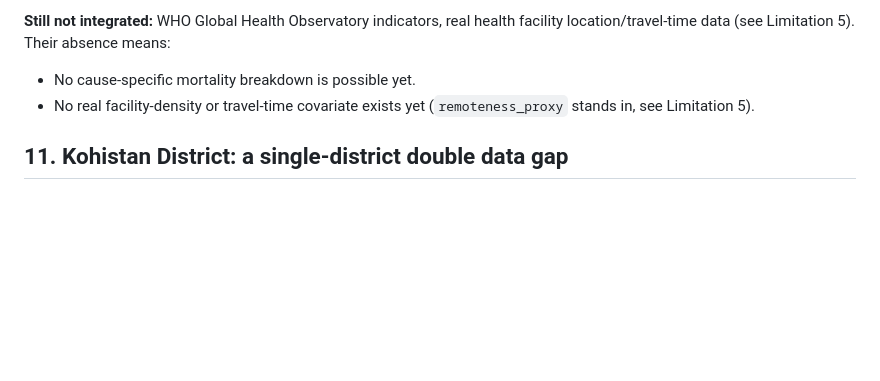
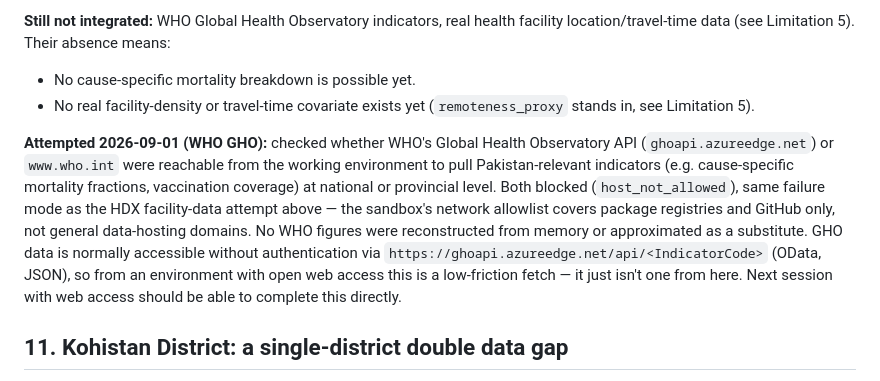
Before and after one commit to gul952/A-Decision-Support-Framework-for-Subnational-Mortality-Surveillance, a Markdown page: docs/LIMITATIONS.md, the part around the change. Rendered like a GitHub page; blank space fills up the shorter version.

Commit message:
note WHO GHO integration attempt, same network issue

```diff
--- a/docs/LIMITATIONS.md
+++ b/docs/LIMITATIONS.md
@@ -363,6 +363,21 @@ Their absence means:
 - No real facility-density or travel-time covariate exists yet
   (`remoteness_proxy` stands in, see Limitation 5).
 
+**Attempted 2026-09-01 (WHO GHO):** checked whether WHO's Global
+Health Observatory API (`ghoapi.azureedge.net`) or `www.who.int` were
+reachable from the working environment to pull Pakistan-relevant
+indicators (e.g. cause-specific mortality fractions, vaccination
+coverage) at national or provincial level. Both blocked
+(`host_not_allowed`), same failure mode as the HDX facility-data
+attempt above — the sandbox's network allowlist covers package
+registries and GitHub only, not general data-hosting domains. No
+WHO figures were reconstructed from memory or approximated as a
+substitute. GHO data is normally accessible without authentication
+via `https://ghoapi.azureedge.net/api/<IndicatorCode>` (OData,
+JSON), so from an environment with open web access this is a
+low-friction fetch — it just isn't one from here. Next session with
+web access should be able to complete this directly.
+
 ## 11. Kohistan District: a single-district double data gap
 
 Kohistan District is the one case in this entire pipeline where BOTH
```
